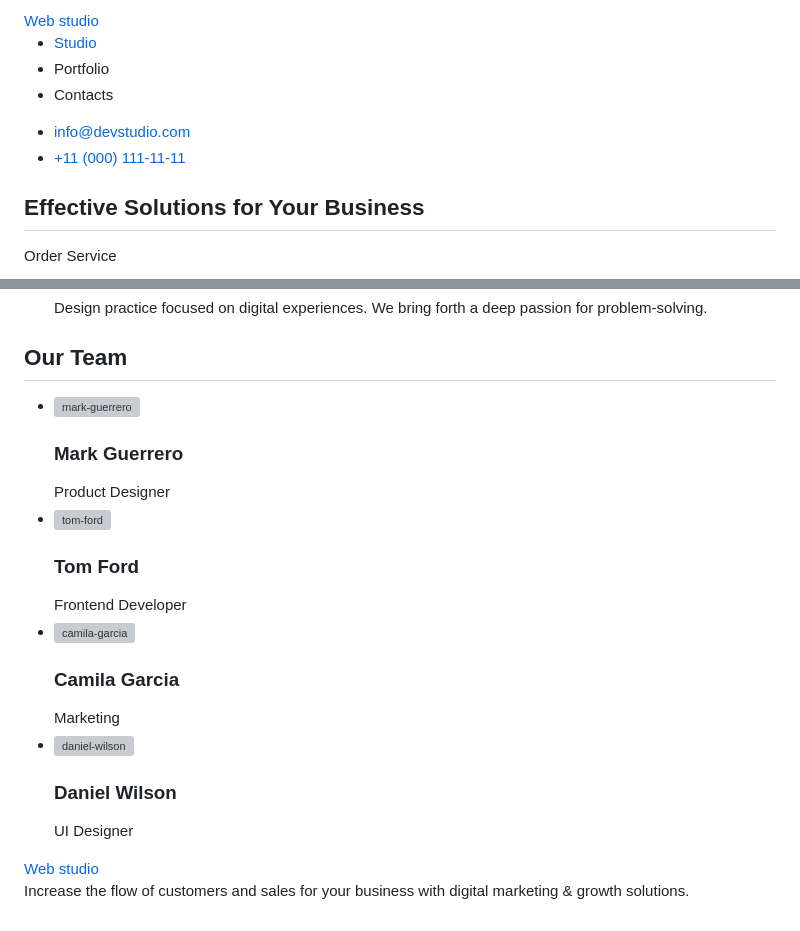
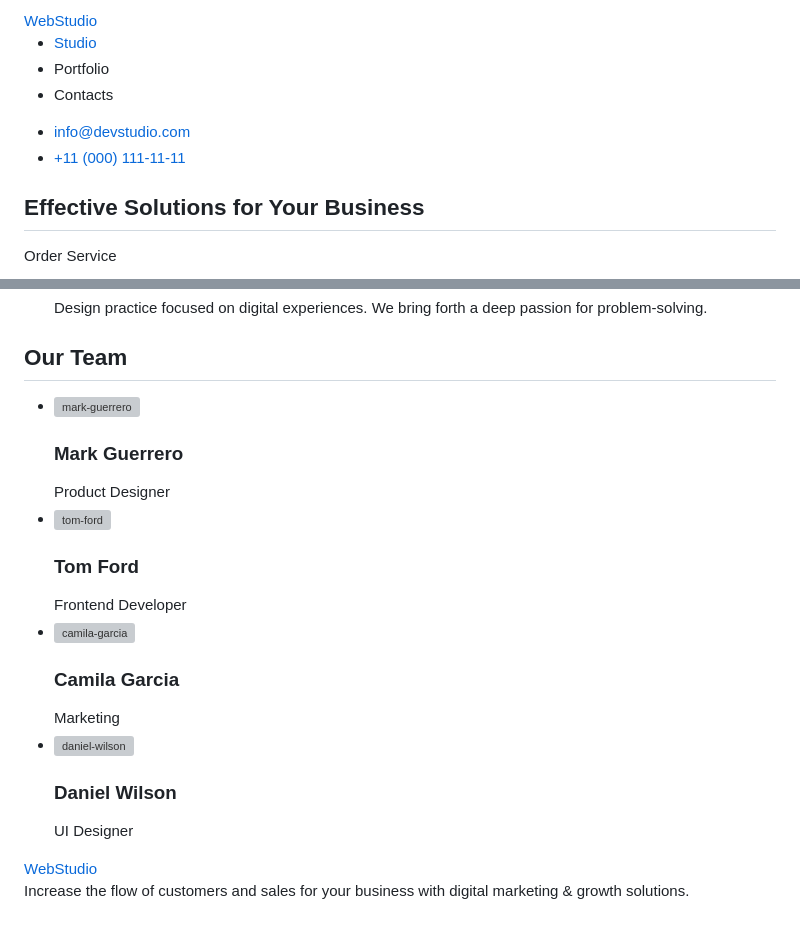
Before and after one commit to OlexiiyAndriichuck/Tutorial, a Markdown page: README.md, 2 parts joined by grey strips. GitHub-like rendering; grey boxes are pictures that could not be loaded.

```diff
--- a/README.md
+++ b/README.md
@@ -3,13 +3,13 @@
 <head>
     <meta charset="UTF-8">
     <meta name="viewport" content="width=device-width, initial-scale=1.0">
-    <title>Webstudio</title>
+    <title>WebStudio</title>
 </head>
 <body>
     <!--Page header-->
     <header>
         <nav>
-          <a href="./index.html">Web studio</a>
+          <a href="./index.html">WebStudio</a>
             <ul>
                 <li>
                     <a href="./index.html">Studio</a>
@@ -29,7 +29,7 @@
                     <li>
                         <a href="tell:+110001111111">+11 (000) 111-11-11</a>
                     </li>
-                   </ul>
+                </ul>
             </address>
         </nav>
     </header>
@@ -67,7 +67,7 @@
             <h2>Our Team</H2>
                 <ul>
                     <li>
-                        <img src="./css/images.jpg/mark-guerrero.jpg"
+                        <img src="./css/images/mark-guerrero.jpg"
                         alt="mark-guerrero"
                         width="264"
                         height="260"
@@ -76,7 +76,7 @@
                         <p>Product Designer</p>
                     </li>
                     <li>
-                        <img src="./css/images.jpg/tom-ford.jpg"
+                        <img src="./css/images/tom-ford.jpg"
                         alt="tom-ford"
                         width="264"
                         height="260"
@@ -85,7 +85,7 @@
                         <p>Frontend Developer</p>
                     </li>
                     <li>
-                        <img src="./css/images.jpg/camila-garcia.jpg"
+                        <img src="./css/images/camila-garcia.jpg"
                         alt="camila-garcia"
                         width="264"
                         height="260"
@@ -94,7 +94,7 @@
                         <p>Marketing</p>
                     </li>
                     <li>
-                        <img src="./css/images.jpg/daniel-wilson.jpg"
+                        <img src="./css/images/daniel-wilson.jpg"
                         alt="daniel-wilson"
                         width="264"
                         height="260"
@@ -106,7 +106,7 @@
         </section>
     </main>
     <footer>
-        <a href="./index.html">Web studio</a>
+        <a href="./index.html">WebStudio</a>
             <p>Increase the flow of customers and sales for your business with digital marketing & growth solutions.</p>
     </footer>
 </body>
```
